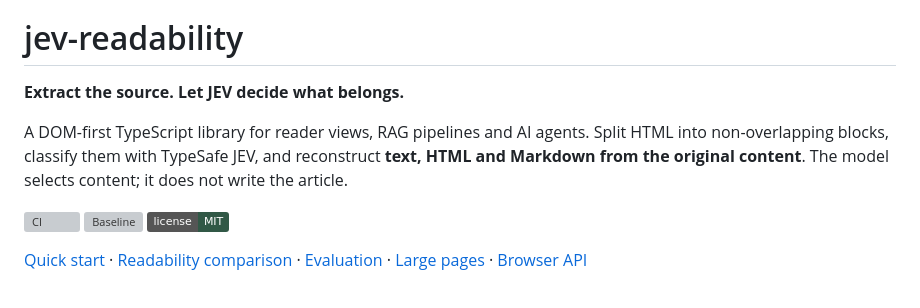
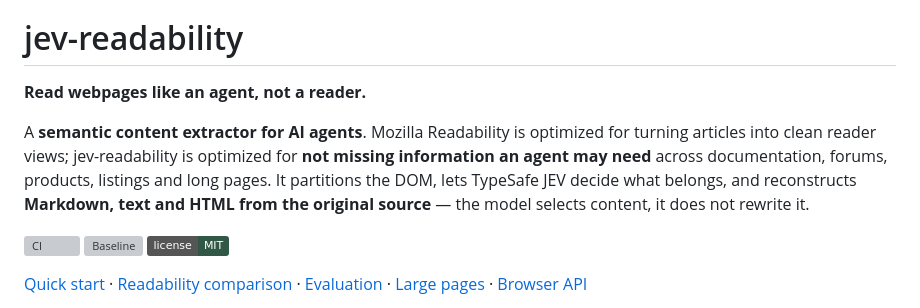
Before and after one commit to hifizz/jev-readability, a Markdown page: README.md, the part around one of its changes. GitHub-like rendering; badges without logos; grey boxes are pictures that could not be loaded.

```diff
--- a/README.md
+++ b/README.md
@@ -6,9 +6,9 @@
 
 # jev-readability
 
-**Extract the source. Let JEV decide what belongs.**
+**Read webpages like an agent, not a reader.**
 
-A DOM-first TypeScript library for reader views, RAG pipelines and AI agents. Split HTML into non-overlapping blocks, classify them with TypeSafe JEV, and reconstruct **text, HTML and Markdown from the original content**. The model selects content; it does not write the article.
+A **semantic content extractor for AI agents**. Mozilla Readability is optimized for turning articles into clean reader views; jev-readability is optimized for **not missing information an agent may need** across documentation, forums, products, listings and long pages. It partitions the DOM, lets TypeSafe JEV decide what belongs, and reconstructs **Markdown, text and HTML from the original source** — the model selects content, it does not rewrite it.
 
 [![CI](https://github.com/hifizz/jev-readability/actions/workflows/ci.yml/badge.svg)](https://github.com/hifizz/jev-readability/actions/workflows/ci.yml)
 [![Baseline](https://github.com/hifizz/jev-readability/actions/workflows/benchmark.yml/badge.svg)](https://github.com/hifizz/jev-readability/actions/workflows/benchmark.yml)
```
Also changed, not shown: other parts of README.md (+48 -0 lines).
